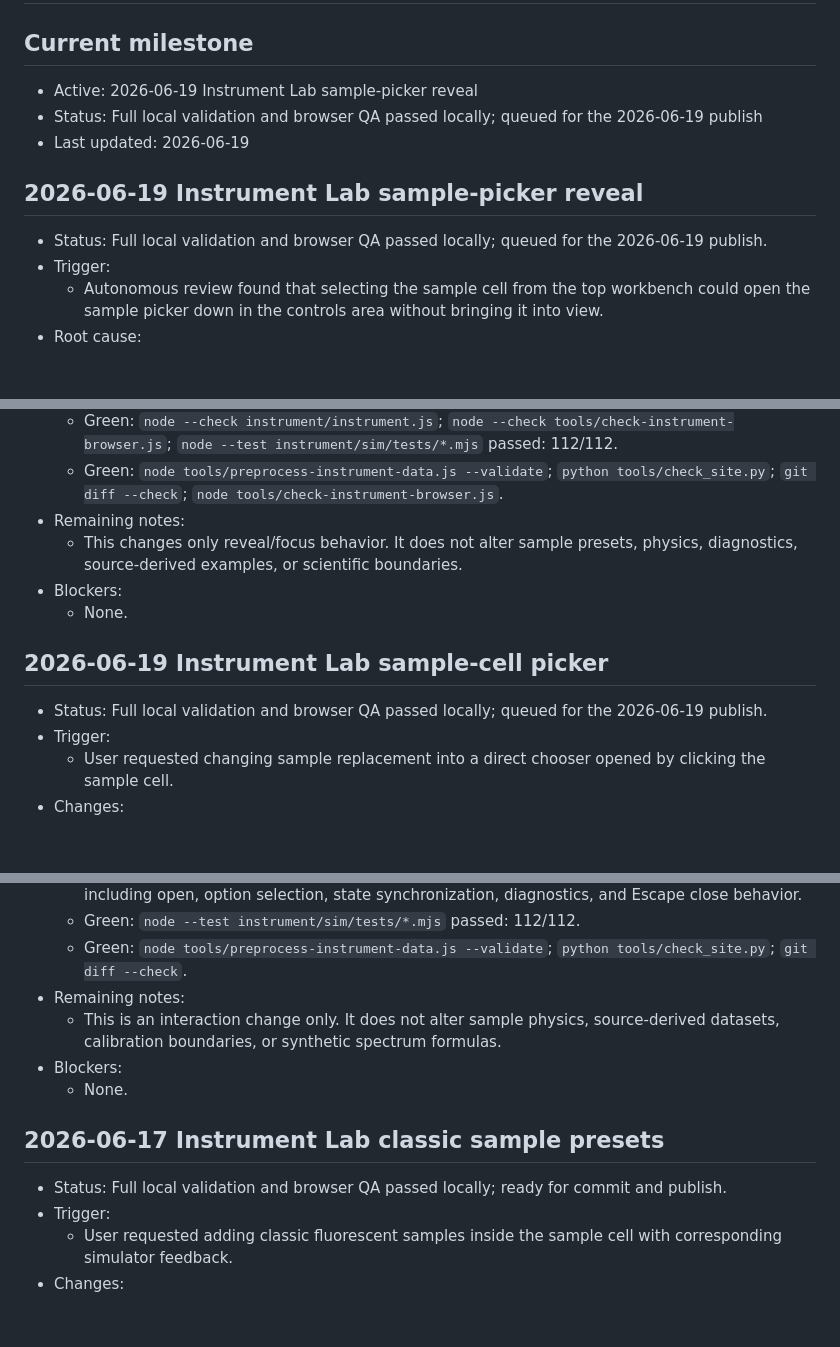
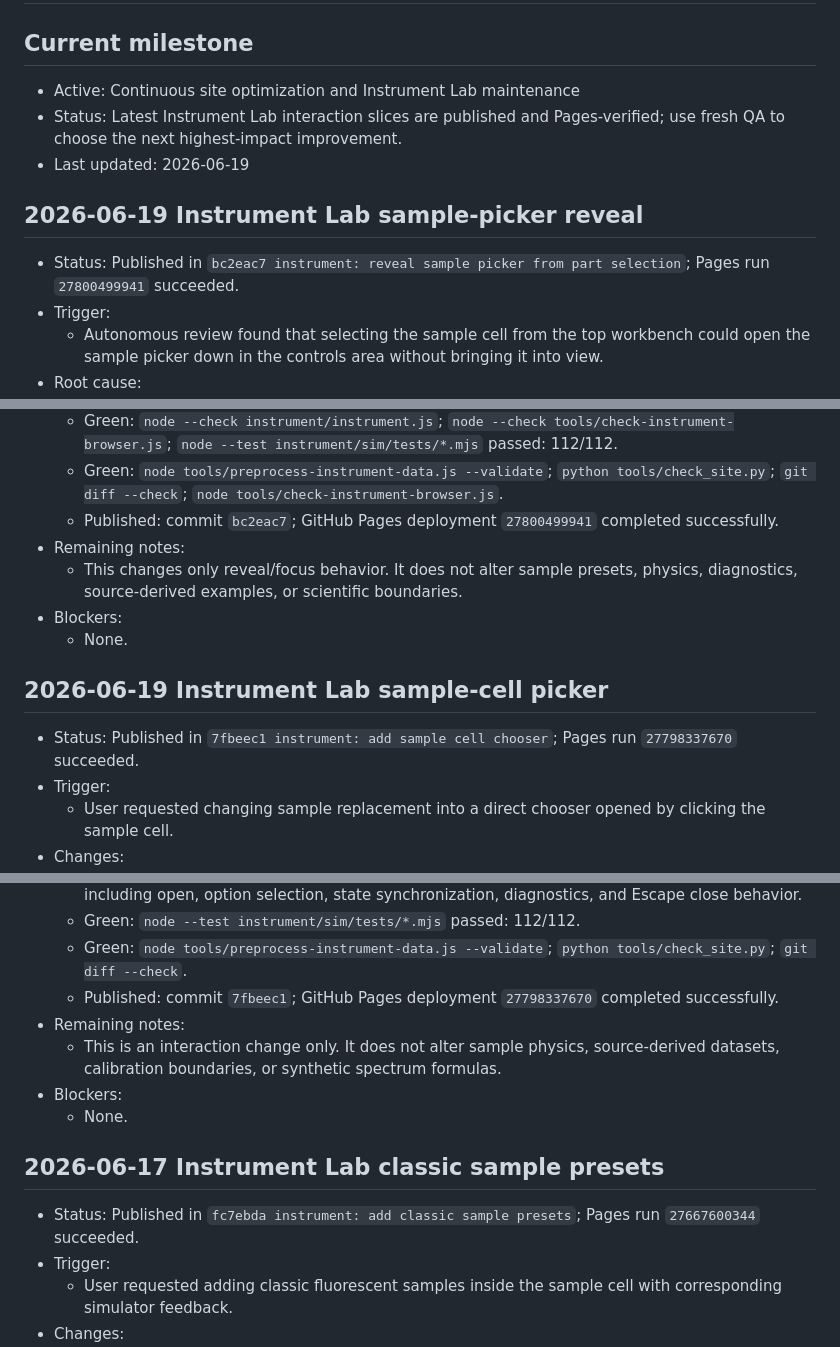
Before and after one commit to YSCJRH/yscjrh.github.io, a Markdown page: WEBIMPROVE_PROGRESS.md, 3 parts joined by grey strips. Drawn GitHub-style; blank space fills up the shorter version.

Commit message:
docs: refresh instrument publish status

```diff
--- a/WEBIMPROVE_PROGRESS.md
+++ b/WEBIMPROVE_PROGRESS.md
@@ -1,12 +1,12 @@
 # WEBIMPROVE_PROGRESS.md
 
 ## Current milestone
-- Active: 2026-06-19 Instrument Lab sample-picker reveal
-- Status: Full local validation and browser QA passed locally; queued for the 2026-06-19 publish
+- Active: Continuous site optimization and Instrument Lab maintenance
+- Status: Latest Instrument Lab interaction slices are published and Pages-verified; use fresh QA to choose the next highest-impact improvement.
 - Last updated: 2026-06-19
 
 ## 2026-06-19 Instrument Lab sample-picker reveal
-- Status: Full local validation and browser QA passed locally; queued for the 2026-06-19 publish.
+- Status: Published in `bc2eac7 instrument: reveal sample picker from part selection`; Pages run `27800499941` succeeded.
 - Trigger:
   - Autonomous review found that selecting the sample cell from the top workbench could open the sample picker down in the controls area without bringing it into view.
 - Root cause:
@@ -21,13 +21,14 @@
   - TDD red: `node tools/check-instrument-browser.js` failed before implementation with the sample picker panel at `top: 2297` while the viewport height was `900`.
   - Green: `node --check instrument/instrument.js`; `node --check tools/check-instrument-browser.js`; `node --test instrument/sim/tests/*.mjs` passed: 112/112.
   - Green: `node tools/preprocess-instrument-data.js --validate`; `python tools/check_site.py`; `git diff --check`; `node tools/check-instrument-browser.js`.
+  - Published: commit `bc2eac7`; GitHub Pages deployment `27800499941` completed successfully.
 - Remaining notes:
   - This changes only reveal/focus behavior. It does not alter sample presets, physics, diagnostics, source-derived examples, or scientific boundaries.
 - Blockers:
   - None.
 
 ## 2026-06-19 Instrument Lab sample-cell picker
-- Status: Full local validation and browser QA passed locally; queued for the 2026-06-19 publish.
+- Status: Published in `7fbeec1 instrument: add sample cell chooser`; Pages run `27798337670` succeeded.
 - Trigger:
   - User requested changing sample replacement into a direct chooser opened by clicking the sample cell.
 - Changes:
@@ -45,13 +46,14 @@
   - Green: `node tools/check-instrument-browser.js` passed with the added `sample picker` check, including open, option selection, state synchronization, diagnostics, and Escape close behavior.
   - Green: `node --test instrument/sim/tests/*.mjs` passed: 112/112.
   - Green: `node tools/preprocess-instrument-data.js --validate`; `python tools/check_site.py`; `git diff --check`.
+  - Published: commit `7fbeec1`; GitHub Pages deployment `27798337670` completed successfully.
 - Remaining notes:
   - This is an interaction change only. It does not alter sample physics, source-derived datasets, calibration boundaries, or synthetic spectrum formulas.
 - Blockers:
   - None.
 
 ## 2026-06-17 Instrument Lab classic sample presets
-- Status: Full local validation and browser QA passed locally; ready for commit and publish.
+- Status: Published in `fc7ebda instrument: add classic sample presets`; Pages run `27667600344` succeeded.
 - Trigger:
   - User requested adding classic fluorescent samples inside the sample cell with corresponding simulator feedback.
 - Changes:
```
Also changed, not shown: other parts of WEBIMPROVE_PROGRESS.md (+16 -8 lines).
